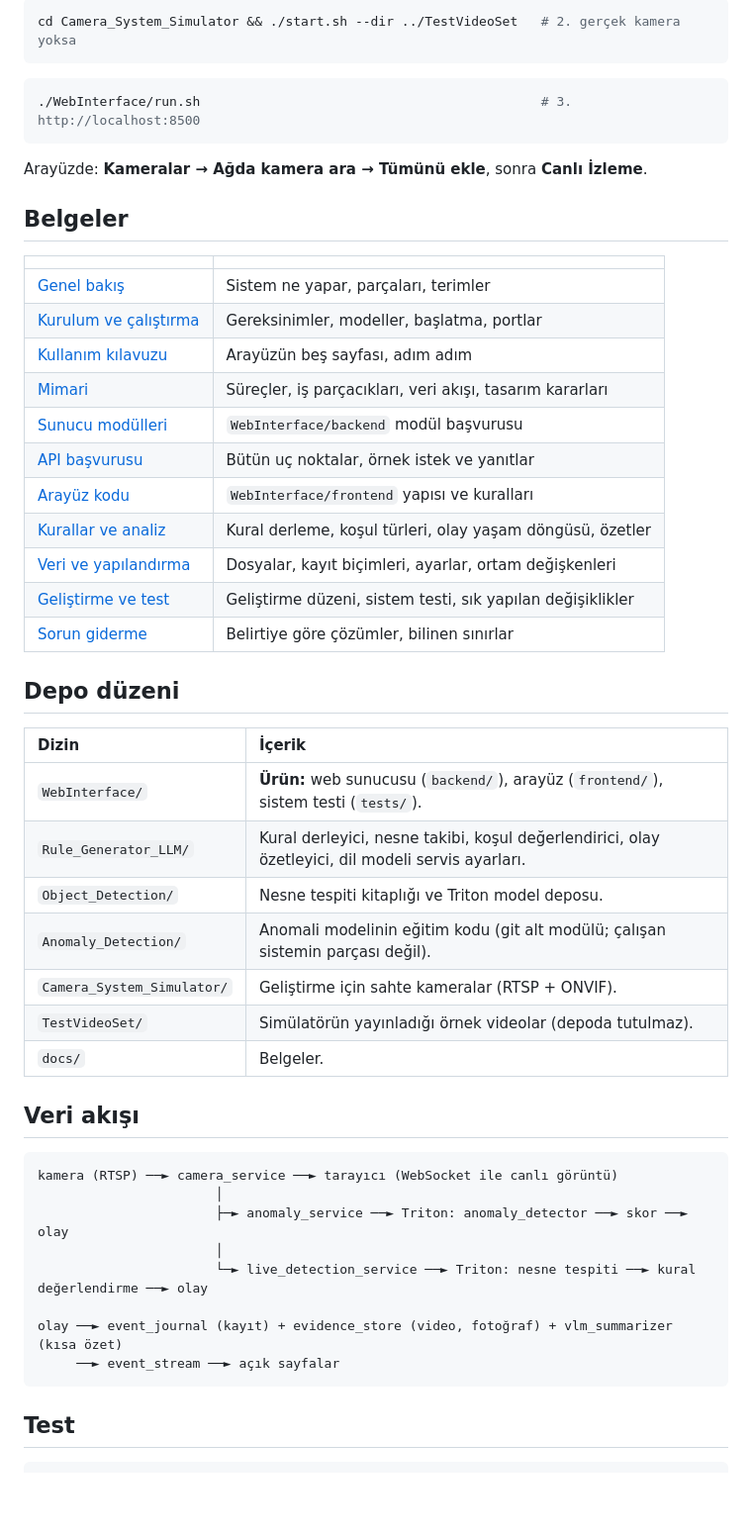
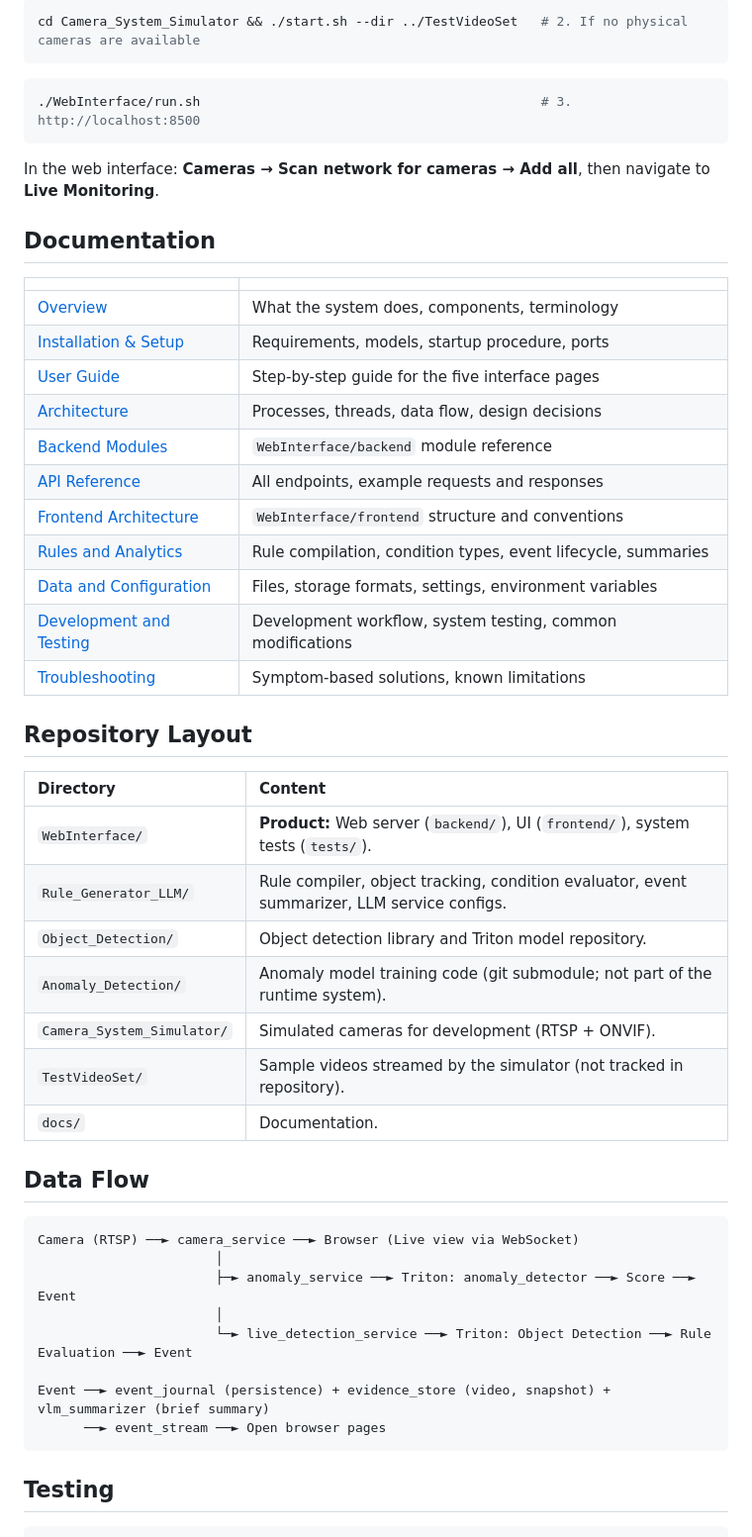
Before and after one commit to mevlt01001/3S-Smart-Surveillance-System, a Markdown page: README.md, the part around one of its changes. Shown at 99% size. Drawn GitHub-style; blank space fills up the shorter version.

Commit message:
README.md file has been translated into English

````diff
--- a/README.md
+++ b/README.md
@@ -47,54 +46,54 @@ cp .env.example .env        # dil modeli servisinin anahtarını yazın (isteğe
 ```
 ```bash
-cd Camera_System_Simulator && ./start.sh --dir ../TestVideoSet   # 2. gerçek kamera yoksa
+cd Camera_System_Simulator && ./start.sh --dir ../TestVideoSet   # 2. If no physical cameras are available
 ```
 ```bash
 ./WebInterface/run.sh                                            # 3. http://localhost:8500
 ```
 
-Arayüzde: **Kameralar → Ağda kamera ara → Tümünü ekle**, sonra **Canlı İzleme**.
+In the web interface: **Cameras → Scan network for cameras → Add all**, then navigate to **Live Monitoring**.
 
-## Belgeler
+## Documentation
 
 | | |
 | :--- | :--- |
-| [Genel bakış](docs/01-genel-bakis.md) | Sistem ne yapar, parçaları, terimler |
-| [Kurulum ve çalıştırma](docs/02-kurulum.md) | Gereksinimler, modeller, başlatma, portlar |
-| [Kullanım kılavuzu](docs/03-kullanim-kilavuzu.md) | Arayüzün beş sayfası, adım adım |
-| [Mimari](docs/04-mimari.md) | Süreçler, iş parçacıkları, veri akışı, tasarım kararları |
-| [Sunucu modülleri](docs/05-backend.md) | `WebInterface/backend` modül başvurusu |
-| [API başvurusu](docs/06-api.md) | Bütün uç noktalar, örnek istek ve yanıtlar |
-| [Arayüz kodu](docs/07-frontend.md) | `WebInterface/frontend` yapısı ve kuralları |
-| [Kurallar ve analiz](docs/08-kurallar-ve-analiz.md) | Kural derleme, koşul türleri, olay yaşam döngüsü, özetler |
-| [Veri ve yapılandırma](docs/09-veri-ve-yapilandirma.md) | Dosyalar, kayıt biçimleri, ayarlar, ortam değişkenleri |
-| [Geliştirme ve test](docs/10-gelistirme-ve-test.md) | Geliştirme düzeni, sistem testi, sık yapılan değişiklikler |
-| [Sorun giderme](docs/11-sorun-giderme.md) | Belirtiye göre çözümler, bilinen sınırlar |
+| [Overview](docs/01-genel-bakis.md) | What the system does, components, terminology |
+| [Installation & Setup](docs/02-kurulum.md) | Requirements, models, startup procedure, ports |
+| [User Guide](docs/03-kullanim-kilavuzu.md) | Step-by-step guide for the five interface pages |
+| [Architecture](docs/04-mimari.md) | Processes, threads, data flow, design decisions |
+| [Backend Modules](docs/05-backend.md) | `WebInterface/backend` module reference |
+| [API Reference](docs/06-api.md) | All endpoints, example requests and responses |
+| [Frontend Architecture](docs/07-frontend.md) | `WebInterface/frontend` structure and conventions |
+| [Rules and Analytics](docs/08-kurallar-ve-analiz.md) | Rule compilation, condition types, event lifecycle, summaries |
+| [Data and Configuration](docs/09-veri-ve-yapilandirma.md) | Files, storage formats, settings, environment variables |
+| [Development and Testing](docs/10-gelistirme-ve-test.md) | Development workflow, system testing, common modifications |
+| [Troubleshooting](docs/11-sorun-giderme.md) | Symptom-based solutions, known limitations |
 
-## Depo düzeni
+## Repository Layout
 
-| Dizin | İçerik |
+| Directory | Content |
 | :--- | :--- |
-| `WebInterface/` | **Ürün:** web sunucusu (`backend/`), arayüz (`frontend/`), sistem testi (`tests/`). |
-| `Rule_Generator_LLM/` | Kural derleyici, nesne takibi, koşul değerlendirici, olay özetleyici, dil modeli servis ayarları. |
-| `Object_Detection/` | Nesne tespiti kitaplığı ve Triton model deposu. |
-| `Anomaly_Detection/` | Anomali modelinin eğitim kodu (git alt modülü; çalışan sistemin parçası değil). |
-| `Camera_System_Simulator/` | Geliştirme için sahte kameralar (RTSP + ONVIF). |
-| `TestVideoSet/` | Simülatörün yayınladığı örnek videolar (depoda tutulmaz). |
-| `docs/` | Belgeler. |
+| `WebInterface/` | **Product:** Web server (`backend/`), UI (`frontend/`), system tests (`tests/`). |
+| `Rule_Generator_LLM/` | Rule compiler, object tracking, condition evaluator, event summarizer, LLM service configs. |
+| `Object_Detection/` | Object detection library and Triton model repository. |
+| `Anomaly_Detection/` | Anomaly model training code (git submodule; not part of the runtime system). |
+| `Camera_System_Simulator/` | Simulated cameras for development (RTSP + ONVIF). |
+| `TestVideoSet/` | Sample videos streamed by the simulator (not tracked in repository). |
+| `docs/` | Documentation. |
 
-## Veri akışı
+## Data Flow
 
 ```
-kamera (RTSP) ──► camera_service ──► tarayıcı (WebSocket ile canlı görüntü)
+Camera (RTSP) ──► camera_service ──► Browser (Live view via WebSocket)
                        │
-                       ├─► anomaly_service ──► Triton: anomaly_detector ──► skor ──► olay
+                       ├─► anomaly_service ──► Triton: anomaly_detector ──► Score ──► Event
                        │
-                       └─► live_detection_service ──► Triton: nesne tespiti ──► kural değerlendirme ──► olay
+                       └─► live_detection_service ──► Triton: Object Detection ──► Rule Evaluation ──► Event
 
-olay ──► event_journal (kayıt) + evidence_store (video, fotoğraf) + vlm_summarizer (kısa özet)
-     ──► event_stream ──► açık sayfalar
+Event ──► event_journal (persistence) + evidence_store (video, snapshot) + vlm_summarizer (brief summary)
+      ──► event_stream ──► Open browser pages
 ```
 
-## Test
+## Testing
 
 ```bash
````
Also changed, not shown: other parts of README.md (+44 -47 lines).
